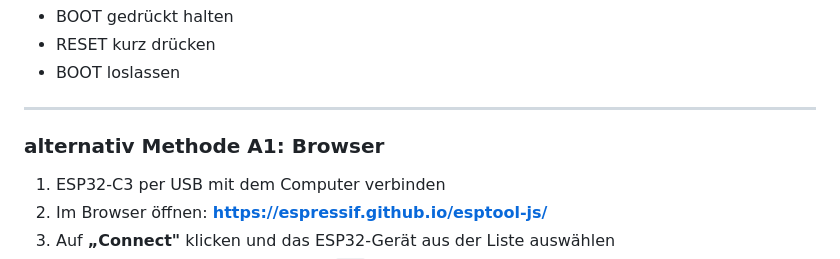
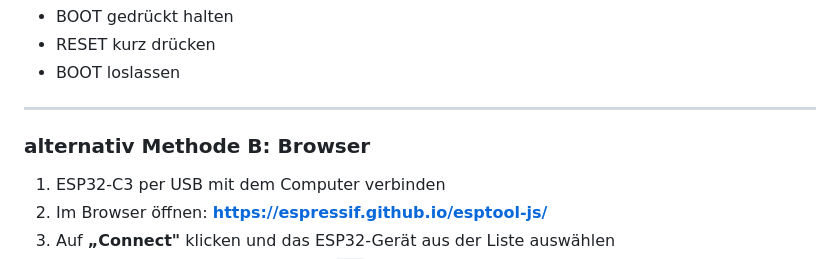
Before and after one commit to DocBig/LD2410S_C3mini-mqtt-HomeAssistant, a Markdown page: doc/INSTALLATION.md, the part around the change. Drawn GitHub-style.

```diff
--- a/doc/INSTALLATION.md
+++ b/doc/INSTALLATION.md
@@ -82,7 +82,7 @@ Falls der Flash nicht startet:
 
 ---
 
-### alternativ Methode A1: Browser
+### alternativ Methode B: Browser
 
 1. ESP32-C3 per USB mit dem Computer verbinden
 2. Im Browser öffnen: **https://espressif.github.io/esptool-js/**
```
